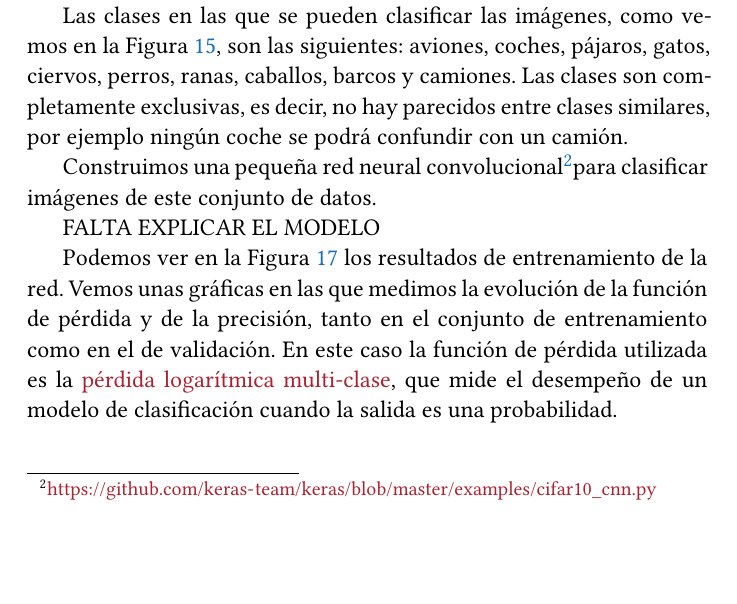
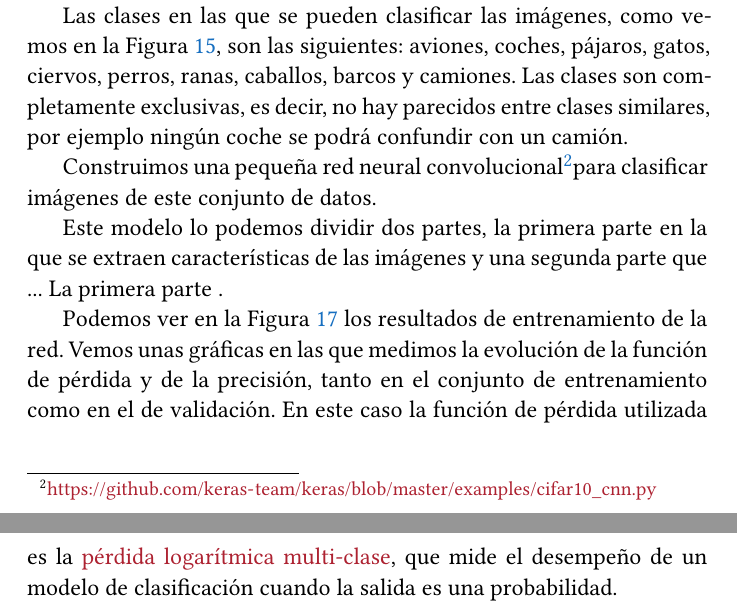
Before and after one commit to jmml97/emv-redes-neuronales, a LaTeX document (emv.redes-neuronales.tex): part of page 19 of 23 before the commit and two parts of pages 19 and 20 of 23 after it, the two joined at a grey line, cut so that both start at the same text, the shorter picture padded with empty space. Compiled offline with XeLaTeX.

Commit message:
empezamos a explicar el modelo

```diff
--- a/emv.redes-neuronales.tex
+++ b/emv.redes-neuronales.tex
@@ -610,7 +610,7 @@ Las clases en las que se pueden clasificar las imágenes, como vemos en la Figur
 
 Construimos una pequeña red neural convolucional\footnotemark para clasificar imágenes de este conjunto de datos.
 
-FALTA EXPLICAR EL MODELO
+Este modelo lo podemos dividir dos partes, la primera parte en la que se extraen características de las imágenes y una segunda parte que ... La primera parte .
 
 \footnotetext{\url{https://github.com/keras-team/keras/blob/master/examples/cifar10_cnn.py}}
 
```
